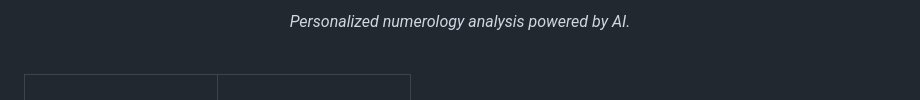
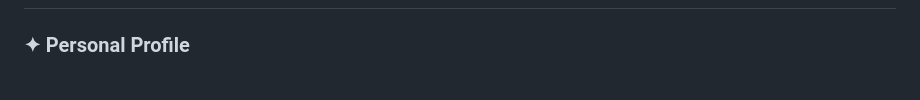
Before and after one commit to Saniya0301/numerology-ai-insights, a Markdown page: README.md, the part around one of its changes. Drawn GitHub-style.

```diff
--- a/README.md
+++ b/README.md
@@ -74,5 +71,2 @@ long-form PDF report.
 
-<p align="center">
-  <em>Personalized numerology analysis powered by AI.</em>
-</p>
 
```
Also changed, not shown: other parts of README.md (+11 -11 lines).
